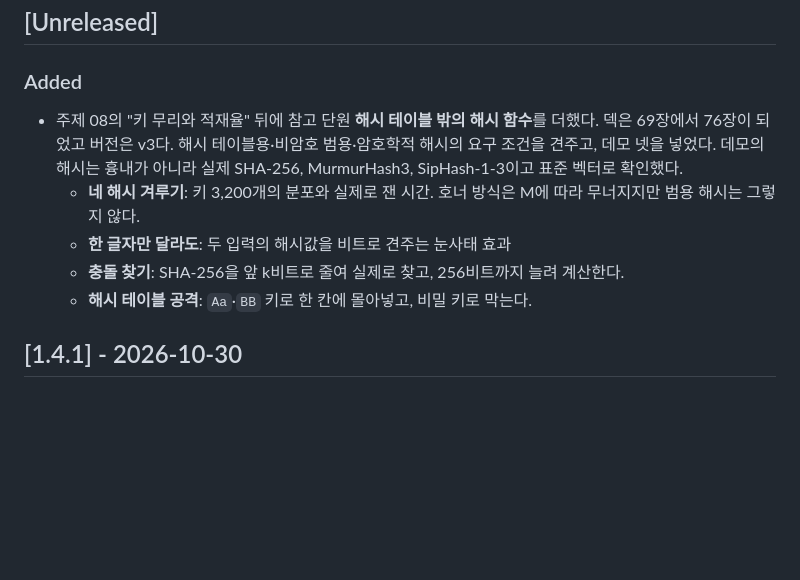
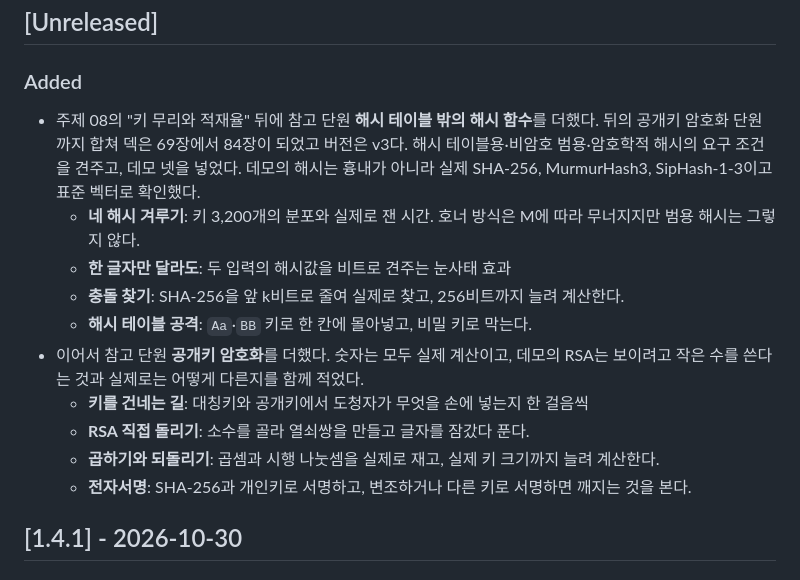
Before and after one commit to lec-algorithm/lecture, a Markdown page: CHANGELOG.md, the part around the change. GitHub-like rendering; blank space fills up the shorter version.

Commit message:
Describe the topic 08 public-key section in the changelog
Co-Authored-By: Claude Opus 5.5 <noreply@anthropic.com>

```diff
--- a/CHANGELOG.md
+++ b/CHANGELOG.md
@@ -8,7 +8,7 @@
 ### Added
 
 - 주제 08의 "키 무리와 적재율" 뒤에 참고 단원 **해시 테이블 밖의 해시 함수**를
-  더했다. 덱은 69장에서 76장이 되었고 버전은 v3다. 해시 테이블용·비암호 범용·암호학적
+  더했다. 뒤의 공개키 암호화 단원까지 합쳐 덱은 69장에서 84장이 되었고 버전은 v3다. 해시 테이블용·비암호 범용·암호학적
   해시의 요구 조건을 견주고, 데모 넷을 넣었다. 데모의 해시는 흉내가 아니라 실제
   SHA-256, MurmurHash3, SipHash-1-3이고 표준 벡터로 확인했다.
   - **네 해시 겨루기**: 키 3,200개의 분포와 실제로 잰 시간. 호너 방식은 M에 따라
@@ -16,6 +16,12 @@
   - **한 글자만 달라도**: 두 입력의 해시값을 비트로 견주는 눈사태 효과
   - **충돌 찾기**: SHA-256을 앞 k비트로 줄여 실제로 찾고, 256비트까지 늘려 계산한다.
   - **해시 테이블 공격**: `Aa`·`BB` 키로 한 칸에 몰아넣고, 비밀 키로 막는다.
+- 이어서 참고 단원 **공개키 암호화**를 더했다. 숫자는 모두 실제 계산이고, 데모의 RSA는
+  보이려고 작은 수를 쓴다는 것과 실제로는 어떻게 다른지를 함께 적었다.
+  - **키를 건네는 길**: 대칭키와 공개키에서 도청자가 무엇을 손에 넣는지 한 걸음씩
+  - **RSA 직접 돌리기**: 소수를 골라 열쇠쌍을 만들고 글자를 잠갔다 푼다.
+  - **곱하기와 되돌리기**: 곱셈과 시행 나눗셈을 실제로 재고, 실제 키 크기까지 늘려 계산한다.
+  - **전자서명**: SHA-256과 개인키로 서명하고, 변조하거나 다른 키로 서명하면 깨지는 것을 본다.
 
 ## [1.4.1] - 2026-10-30
 
```
